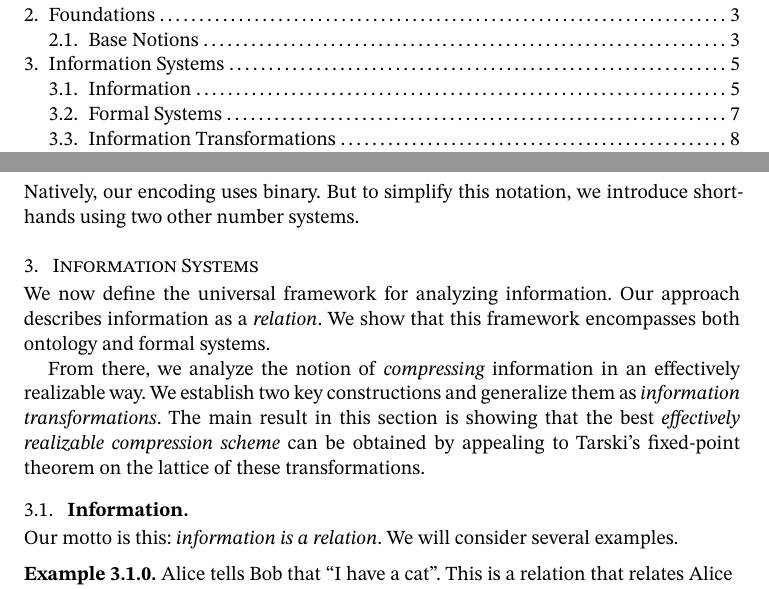
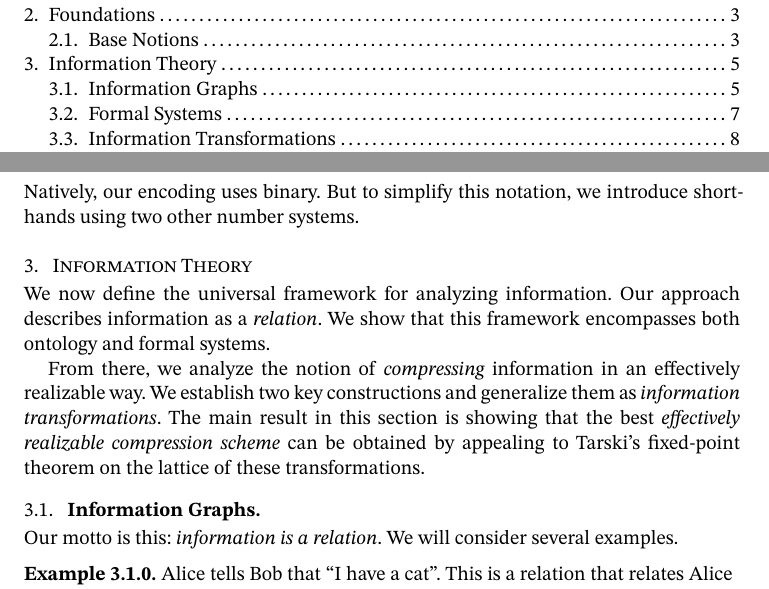
Before and after one commit to oscar-bender-stone/honors-thesis, a Typst document (source/index.typ, which reads source/information_theory.typ): two parts of pages 1 and 5 of 8, joined at a grey line, cut so that both start at the same text. Compiled offline with Typst 0.15.

Commit message:
Renamed information systems to information theory

```diff
--- a/source/information_systems.typ
+++ b/source/information_theory.typ
@@ -5,7 +5,7 @@
 #import "template/judgements.typ": judgement
 
 
-= Information Systems <information_systems>
+= Information Theory <information_theory>
 
 
 We now define the universal framework for analyzing information. Our approach
@@ -19,7 +19,7 @@ the best _effectively realizable compression scheme_ can be obtained by
 appealing to Tarski's fixed-point theorem on the lattice of these
 transformations.
 
-== Information
+== Information Graphs
 
 Our motto is this: _information is a relation_. We will consider several
 examples.
```
Also changed, not shown: source/index.typ (+1 -1 lines), source/introduction.typ (+1 -1 lines), document/thesis.pdf.
